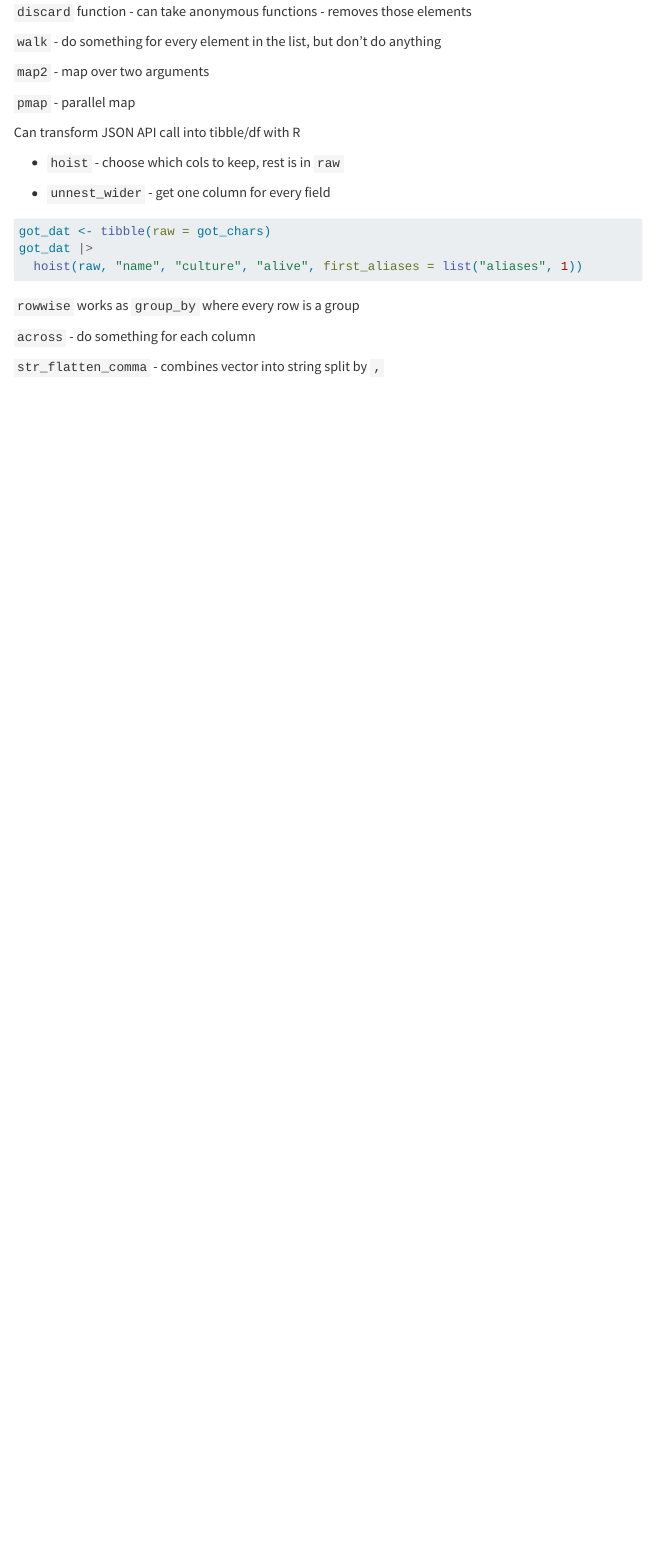
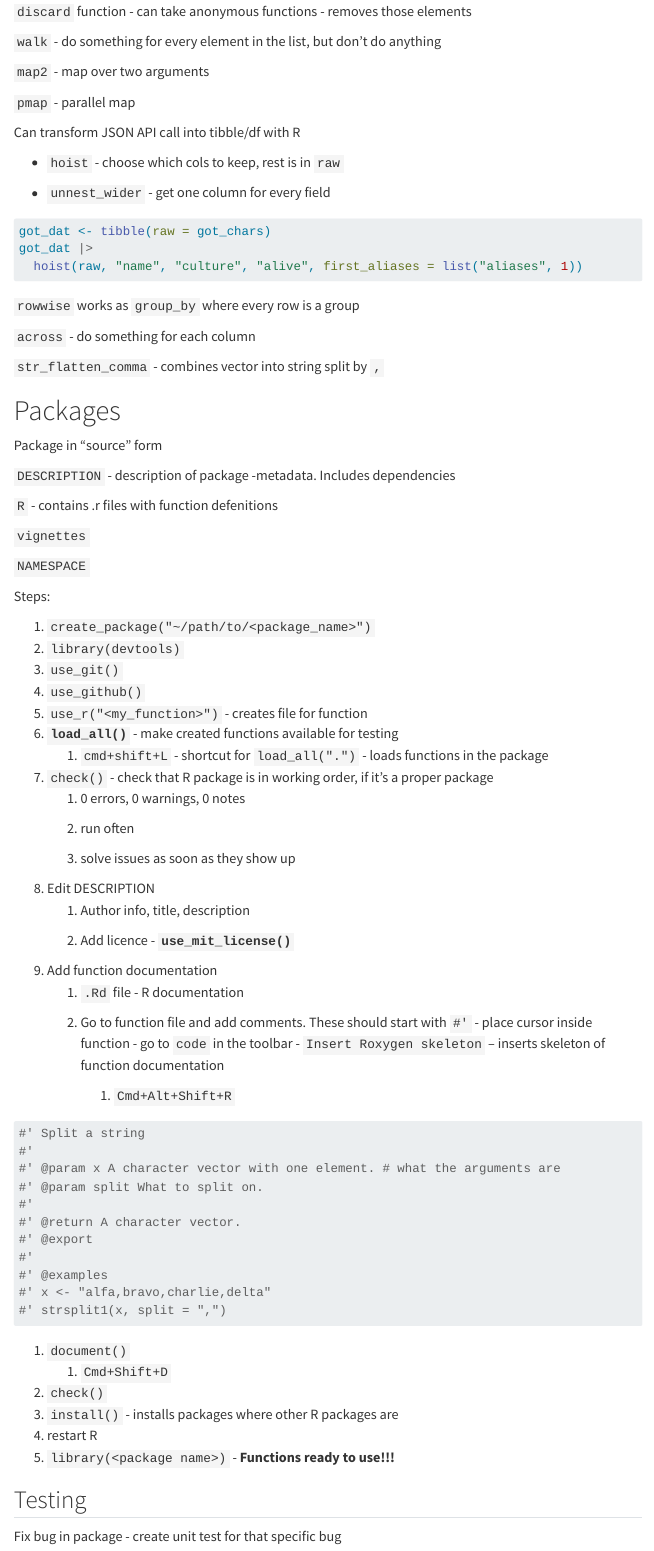
Before and after one commit to CarolinaPB/RaukR, a Quarto document (RaukR_notes.qmd): the page in a window 1100 px wide, from 12320 px down. Rendered offline with R 4.5, knitr and Pandoc in place of Quarto, with nearby package versions; menus at the side of the page are left out; long lines of code are wrapped.

Commit message:
added info on packages

````diff
--- a/RaukR_notes.qmd
+++ b/RaukR_notes.qmd
@@ -682,3 +682,66 @@ got_dat |>
 `across` - do something for each column
 
 `str_flatten_comma` - combines vector into string split by `,`
+
+# Packages
+
+Package in "source" form
+
+`DESCRIPTION` - description of package -metadata. Includes dependencies
+
+`R` - contains .r files with function defenitions
+
+`vignettes`
+
+`NAMESPACE`
+
+Steps:
+
+1.  `create_package("~/path/to/<package_name>")`
+2.  `library(devtools)`
+3.  `use_git()`
+4.  `use_github()`
+5.  `use_r("<my_function>")` - creates file for function
+6.  **`load_all()`** - make created functions available for testing
+    1.  `cmd+shift+L` - shortcut for `load_all(".")` - loads functions in the package
+7.  `check()` - check that R package is in working order, if it's a proper package
+    1.  0 errors, 0 warnings, 0 notes
+
+    2.  run often
+
+    3.  solve issues as soon as they show up
+8.  Edit DESCRIPTION
+    1.  Author info, title, description
+
+    2.  Add licence - **`use_mit_license()`**
+9.  Add function documentation
+    1.  `.Rd` file - R documentation
+
+    2.  Go to function file and add comments. These should start with `#'`  - place cursor inside function - go to `code` in the toolbar - `Insert Roxygen skeleton` -- inserts skeleton of function documentation
+
+        1.  `Cmd+Alt+Shift+R`
+
+```{r}
+#' Split a string
+#'
+#' @param x A character vector with one element. # what the arguments are
+#' @param split What to split on.
+#'
+#' @return A character vector.
+#' @export
+#'
+#' @examples
+#' x <- "alfa,bravo,charlie,delta"
+#' strsplit1(x, split = ",")
+```
+
+1.  `document()`
+    1.  `Cmd+Shift+D`
+2.  `check()`
+3.  `install()` - installs packages where other R packages are
+4.  restart R
+5.  `library(<package name>)` - **Functions ready to use!!!**
+
+## Testing
+
+Fix bug in package - create unit test for that specific bug
````
